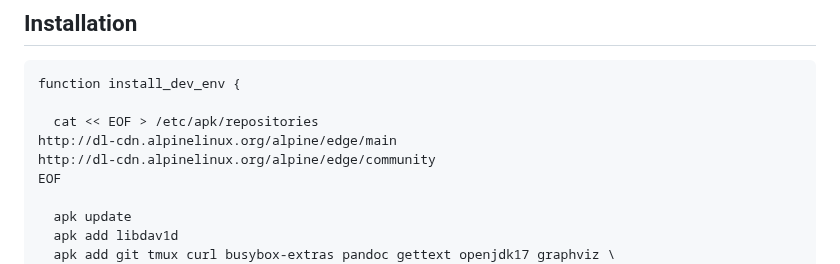
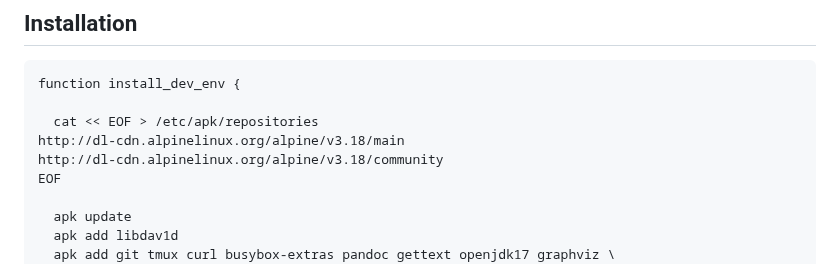
Before and after one commit to laughingbiscuit/seandavis.sh, a Markdown page: index.md, the part around the change. Drawn GitHub-style.

Commit message:
switch from edge to 3.18 repo

```diff
--- a/index.md
+++ b/index.md
@@ -20,8 +20,8 @@ no ARM support, however I can fallback to SSHing into a remote VM when needed.
 function install_dev_env {
 
   cat << EOF > /etc/apk/repositories
-http://dl-cdn.alpinelinux.org/alpine/edge/main
-http://dl-cdn.alpinelinux.org/alpine/edge/community
+http://dl-cdn.alpinelinux.org/alpine/v3.18/main
+http://dl-cdn.alpinelinux.org/alpine/v3.18/community
 EOF
 
   apk update
```
